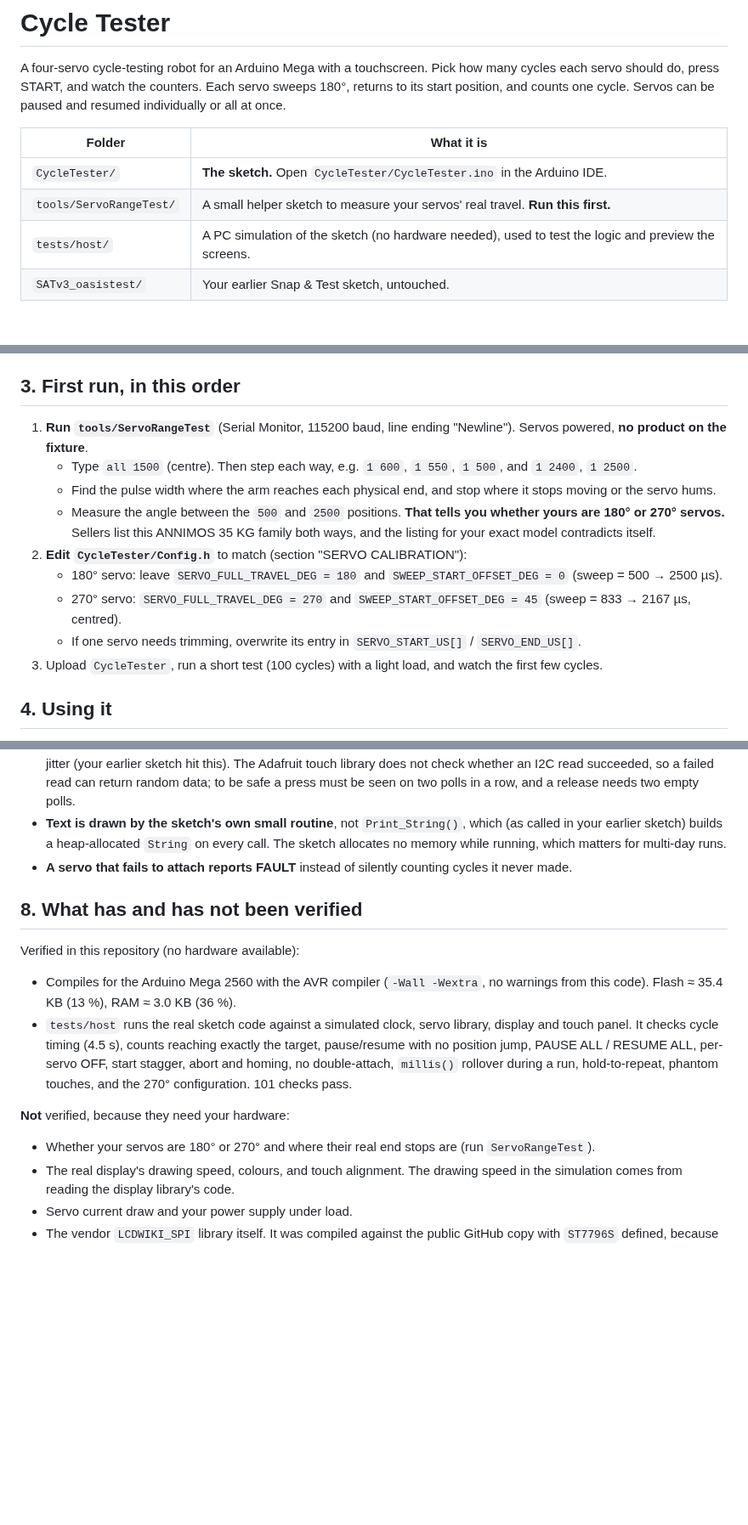
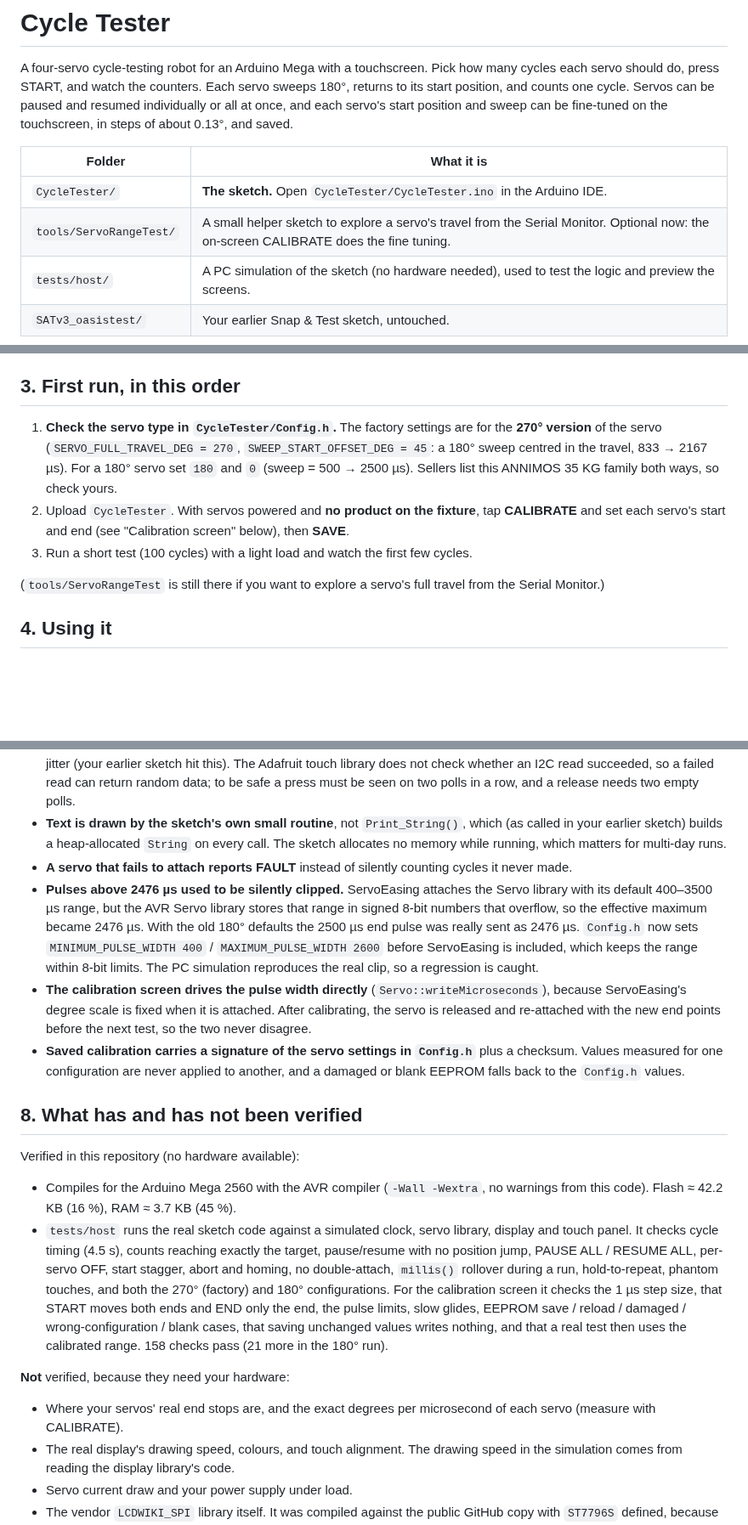
Before and after one commit to fpheaney-alt/Cycle_Test, a Markdown page: README.md, 3 parts joined by grey strips. Shown at 85% size. Rendered like a GitHub page; blank space fills up the shorter version.

```diff
--- a/README.md
+++ b/README.md
@@ -2,12 +2,13 @@
 
 A four-servo cycle-testing robot for an Arduino Mega with a touchscreen. Pick how many cycles each servo should
 do, press START, and watch the counters. Each servo sweeps 180°, returns to its start position, and counts one
-cycle. Servos can be paused and resumed individually or all at once.
+cycle. Servos can be paused and resumed individually or all at once, and each servo's start position and sweep
+can be fine-tuned on the touchscreen, in steps of about 0.13°, and saved.
 
 | Folder | What it is |
 |---|---|
 | `CycleTester/` | **The sketch.** Open `CycleTester/CycleTester.ino` in the Arduino IDE. |
-| `tools/ServoRangeTest/` | A small helper sketch to measure your servos' real travel. **Run this first.** |
+| `tools/ServoRangeTest/` | A small helper sketch to explore a servo's travel from the Serial Monitor. Optional now: the on-screen CALIBRATE does the fine tuning. |
 | `tests/host/` | A PC simulation of the sketch (no hardware needed), used to test the logic and preview the screens. |
 | `SATv3_oasistest/` | Your earlier Snap & Test sketch, untouched. |
 
@@ -57,16 +58,14 @@ that did nothing useful, and it is not repeated here.
 
 ## 3. First run, in this order
 
-1. **Run `tools/ServoRangeTest`** (Serial Monitor, 115200 baud, line ending "Newline"). Servos powered, **no product on the fixture**.
-   * Type `all 1500` (centre). Then step each way, e.g. `1 600`, `1 550`, `1 500`, and `1 2400`, `1 2500`.
-   * Find the pulse width where the arm reaches each physical end, and stop where it stops moving or the servo hums.
-   * Measure the angle between the `500` and `2500` positions. **That tells you whether yours are 180° or 270° servos.**
-     Sellers list this ANNIMOS 35 KG family both ways, and the listing for your exact model contradicts itself.
-2. **Edit `CycleTester/Config.h`** to match (section "SERVO CALIBRATION"):
-   * 180° servo: leave `SERVO_FULL_TRAVEL_DEG = 180` and `SWEEP_START_OFFSET_DEG = 0` (sweep = 500 → 2500 µs).
-   * 270° servo: `SERVO_FULL_TRAVEL_DEG = 270` and `SWEEP_START_OFFSET_DEG = 45` (sweep = 833 → 2167 µs, centred).
-   * If one servo needs trimming, overwrite its entry in `SERVO_START_US[]` / `SERVO_END_US[]`.
-3. Upload `CycleTester`, run a short test (100 cycles) with a light load, and watch the first few cycles.
+1. **Check the servo type in `CycleTester/Config.h`.** The factory settings are for the **270° version** of the servo
+   (`SERVO_FULL_TRAVEL_DEG = 270`, `SWEEP_START_OFFSET_DEG = 45`: a 180° sweep centred in the travel, 833 → 2167 µs).
+   For a 180° servo set `180` and `0` (sweep = 500 → 2500 µs). Sellers list this ANNIMOS 35 KG family both ways, so check yours.
+2. Upload `CycleTester`. With servos powered and **no product on the fixture**, tap **CALIBRATE** and set each servo's
+   start and end (see "Calibration screen" below), then **SAVE**.
+3. Run a short test (100 cycles) with a light load and watch the first few cycles.
+
+(`tools/ServoRangeTest` is still there if you want to explore a servo's full travel from the Serial Monitor.)
 
 ## 4. Using it
 
@@ -125,17 +151,20 @@ Everything visual is in `CycleTester/Ui.cpp`; the cycling logic never touches th
 * **Touch is polled every 25 ms, with one I2C read.** Constant I2C traffic delays the servo timer interrupt and shows up as jitter (your earlier sketch hit this). The Adafruit touch library does not check whether an I2C read succeeded, so a failed read can return random data; to be safe a press must be seen on two polls in a row, and a release needs two empty polls.
 * **Text is drawn by the sketch's own small routine**, not `Print_String()`, which (as called in your earlier sketch) builds a heap-allocated `String` on every call. The sketch allocates no memory while running, which matters for multi-day runs.
 * **A servo that fails to attach reports FAULT** instead of silently counting cycles it never made.
+* **Pulses above 2476 µs used to be silently clipped.** ServoEasing attaches the Servo library with its default 400–3500 µs range, but the AVR Servo library stores that range in signed 8-bit numbers that overflow, so the effective maximum became 2476 µs. With the old 180° defaults the 2500 µs end pulse was really sent as 2476 µs. `Config.h` now sets `MINIMUM_PULSE_WIDTH 400` / `MAXIMUM_PULSE_WIDTH 2600` before ServoEasing is included, which keeps the range within 8-bit limits. The PC simulation reproduces the real clip, so a regression is caught.
+* **The calibration screen drives the pulse width directly** (`Servo::writeMicroseconds`), because ServoEasing's degree scale is fixed when it is attached. After calibrating, the servo is released and re-attached with the new end points before the next test, so the two never disagree.
+* **Saved calibration carries a signature of the servo settings in `Config.h`** plus a checksum. Values measured for one configuration are never applied to another, and a damaged or blank EEPROM falls back to the `Config.h` values.
 
 ## 8. What has and has not been verified
 
 Verified in this repository (no hardware available):
 
-* Compiles for the Arduino Mega 2560 with the AVR compiler (`-Wall -Wextra`, no warnings from this code). Flash ≈ 35.4 KB (13 %), RAM ≈ 3.0 KB (36 %).
-* `tests/host` runs the real sketch code against a simulated clock, servo library, display and touch panel. It checks cycle timing (4.5 s), counts reaching exactly the target, pause/resume with no position jump, PAUSE ALL / RESUME ALL, per-servo OFF, start stagger, abort and homing, no double-attach, `millis()` rollover during a run, hold-to-repeat, phantom touches, and the 270° configuration. 101 checks pass.
+* Compiles for the Arduino Mega 2560 with the AVR compiler (`-Wall -Wextra`, no warnings from this code). Flash ≈ 42.2 KB (16 %), RAM ≈ 3.7 KB (45 %).
+* `tests/host` runs the real sketch code against a simulated clock, servo library, display and touch panel. It checks cycle timing (4.5 s), counts reaching exactly the target, pause/resume with no position jump, PAUSE ALL / RESUME ALL, per-servo OFF, start stagger, abort and homing, no double-attach, `millis()` rollover during a run, hold-to-repeat, phantom touches, and both the 270° (factory) and 180° configurations. For the calibration screen it checks the 1 µs step size, that START moves both ends and END only the end, the pulse limits, slow glides, EEPROM save / reload / damaged / wrong-configuration / blank cases, that saving unchanged values writes nothing, and that a real test then uses the calibrated range. 158 checks pass (21 more in the 180° run).
 
 **Not** verified, because they need your hardware:
 
-* Whether your servos are 180° or 270° and where their real end stops are (run `ServoRangeTest`).
+* Where your servos' real end stops are, and the exact degrees per microsecond of each servo (measure with CALIBRATE).
 * The real display's drawing speed, colours, and touch alignment. The drawing speed in the simulation comes from reading the display library's code.
 * Servo current draw and your power supply under load.
 * The vendor `LCDWIKI_SPI` library itself. It was compiled against the public GitHub copy with `ST7796S` defined, because that copy does not support your display.
```
Also changed, not shown: other parts of README.md (+33 -4 lines), docs/screenshots/calibrate.png (added), 10 other files.
